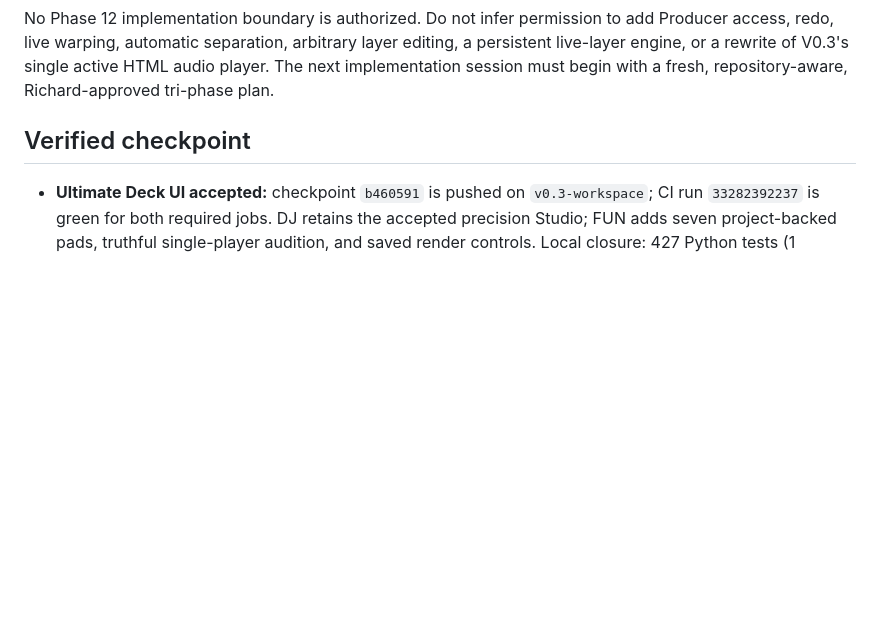
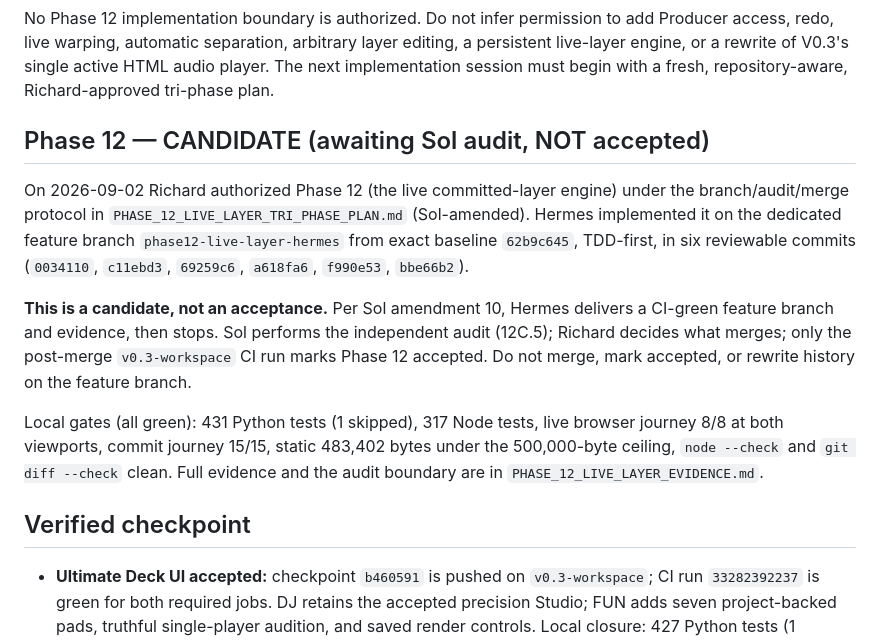
Before and after one commit to 888noonie/2become1, a Markdown page: CODEX.md, the part around the change. Rendered like a GitHub page; blank space fills up the shorter version.

```diff
--- a/CODEX.md
+++ b/CODEX.md
@@ -40,6 +40,27 @@ add Producer access, redo, live warping, automatic separation, arbitrary layer
 editing, a persistent live-layer engine, or a rewrite of V0.3's single active
 HTML audio player. The next implementation session must begin with a fresh,
 repository-aware, Richard-approved tri-phase plan.
+
+## Phase 12 — CANDIDATE (awaiting Sol audit, NOT accepted)
+
+On 2026-09-02 Richard authorized Phase 12 (the live committed-layer engine)
+under the branch/audit/merge protocol in
+`PHASE_12_LIVE_LAYER_TRI_PHASE_PLAN.md` (Sol-amended). Hermes implemented it
+on the dedicated feature branch `phase12-live-layer-hermes` from exact
+baseline `62b9c645`, TDD-first, in six reviewable commits (`0034110`,
+`c11ebd3`, `69259c6`, `a618fa6`, `f990e53`, `bbe66b2`).
+
+**This is a candidate, not an acceptance.** Per Sol amendment 10, Hermes
+delivers a CI-green feature branch and evidence, then stops. Sol performs the
+independent audit (12C.5); Richard decides what merges; only the post-merge
+`v0.3-workspace` CI run marks Phase 12 accepted. Do not merge, mark accepted,
+or rewrite history on the feature branch.
+
+Local gates (all green): 431 Python tests (1 skipped), 317 Node tests, live
+browser journey 8/8 at both viewports, commit journey 15/15, static 483,402
+bytes under the 500,000-byte ceiling, `node --check` and `git diff --check`
+clean. Full evidence and the audit boundary are in
+`PHASE_12_LIVE_LAYER_EVIDENCE.md`.
 
 ## Verified checkpoint
 
```
Also changed, not shown: PHASE_12_LIVE_LAYER_EVIDENCE.md (added, +157 -0 lines).
